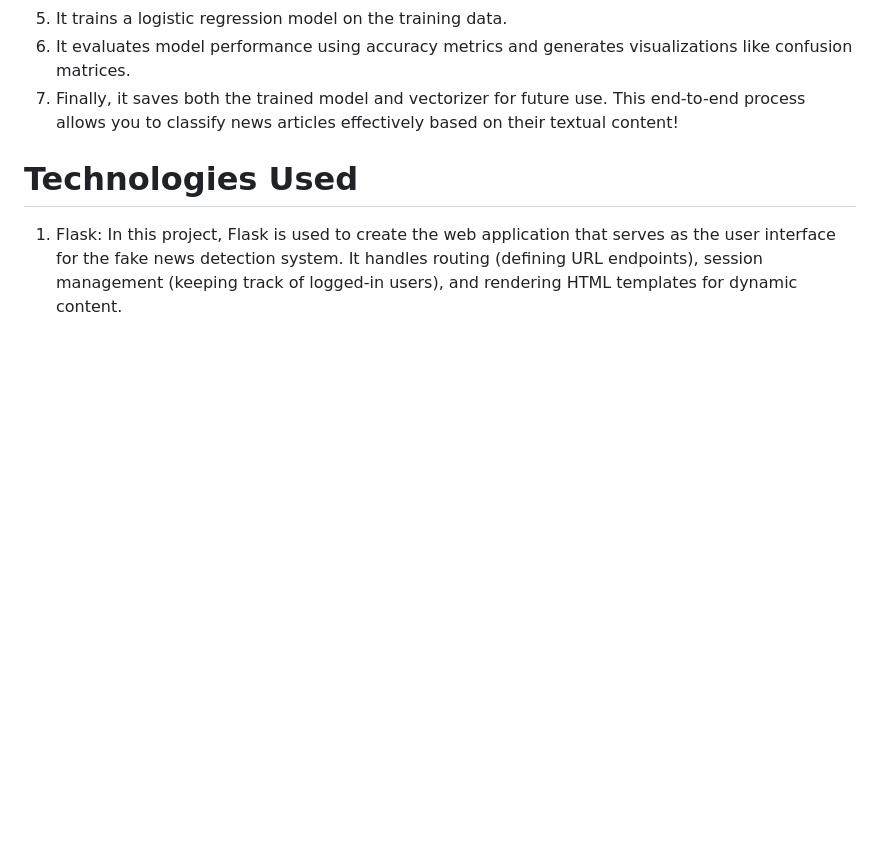
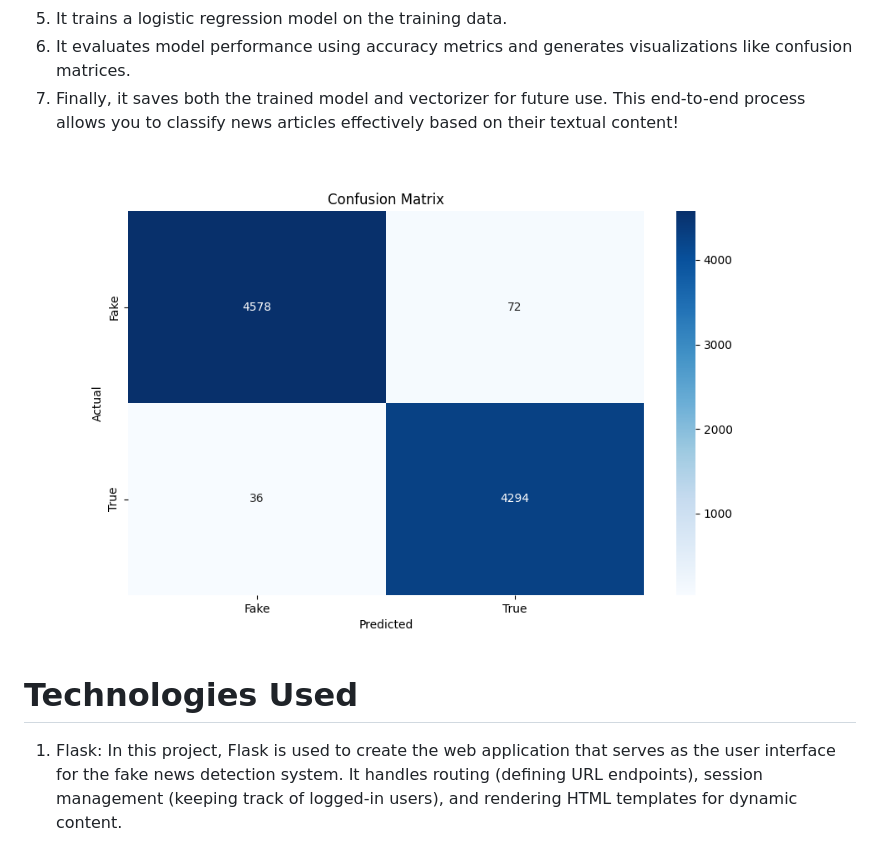
Before and after one commit to divvya05/NewsDetection, a Markdown page: README.md, the part around the change. Rendered like a GitHub page; pictures changed too: image.png (added); blank space fills up the shorter version.

```diff
--- a/README.md
+++ b/README.md
@@ -41,6 +41,8 @@ This code implements a complete workflow for detecting fake news using machine l
 7. Finally, it saves both the trained model and vectorizer for future use.
    This end-to-end process allows you to classify news articles effectively based on their textual
    content!
+
+![alt text](image.png)
 
 # Technologies Used
 
```
